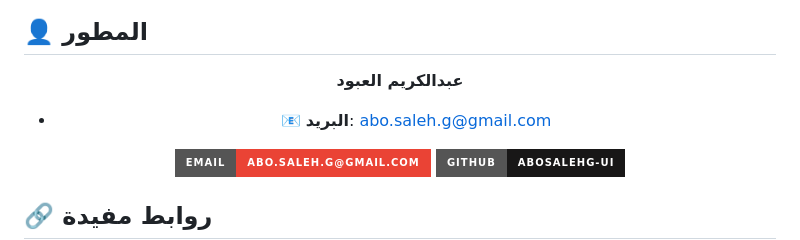
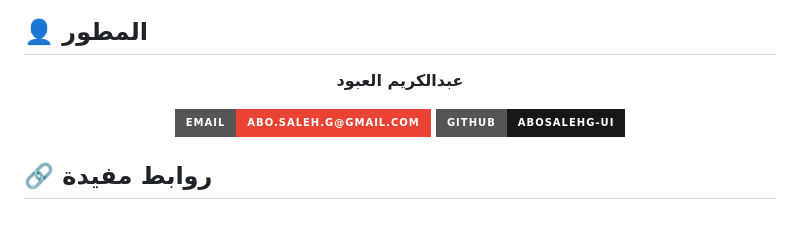
Before and after one commit to abosalehg-ui/Guide-to-Filing-Lawsuits, a Markdown page: README.md, the part around the change. Drawn GitHub-style; badges without logos; blank space fills up the shorter version.

```diff
--- a/README.md
+++ b/README.md
@@ -116,7 +116,6 @@ start index.html  # على Windows
 <div align="center">
 
 **عبدالكريم العبود**
-- 📧 **البريد**: abo.saleh.g@gmail.com
 
 [![Email](https://img.shields.io/badge/Email-abo.saleh.g%40gmail.com-EA4335?style=for-the-badge&logo=gmail&logoColor=white)](mailto:abo.saleh.g@gmail.com)
 [![GitHub](https://img.shields.io/badge/GitHub-abosalehg--ui-181717?style=for-the-badge&logo=github&logoColor=white)](https://github.com/abosalehg-ui)
```
